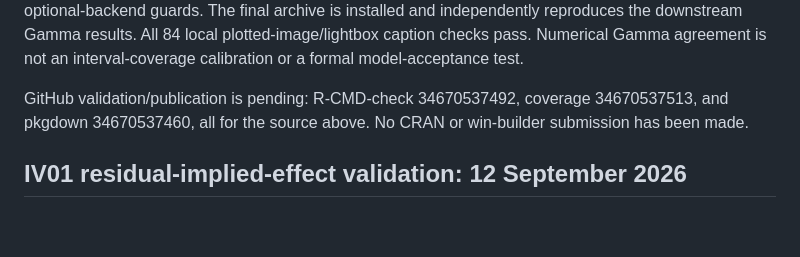
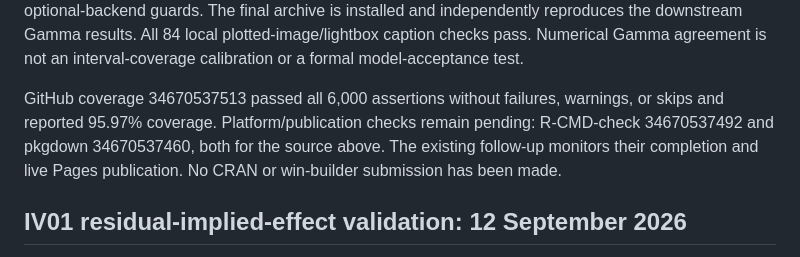
Before and after one commit to quantifish/influ2, a Markdown page: cran-comments.md, the part around the change. GitHub-like rendering; blank space fills up the shorter version.

Commit message:
Record successful Gamma coverage check [skip ci]

```diff
--- a/cran-comments.md
+++ b/cran-comments.md
@@ -23,9 +23,11 @@ reproduces the downstream Gamma results. All 84 local plotted-image/lightbox
 caption checks pass. Numerical Gamma agreement is not an interval-coverage
 calibration or a formal model-acceptance test.
 
-GitHub validation/publication is pending: R-CMD-check 34670537492, coverage
-34670537513, and pkgdown 34670537460, all for the source above. No CRAN or
-win-builder submission has been made.
+GitHub coverage 34670537513 passed all 6,000 assertions without failures,
+warnings, or skips and reported 95.97% coverage. Platform/publication checks
+remain pending: R-CMD-check 34670537492 and pkgdown 34670537460, both for
+the source above. The existing follow-up monitors their completion and live
+Pages publication. No CRAN or win-builder submission has been made.
 
 ## IV01 residual-implied-effect validation: 12 September 2026
 
```
Also changed, not shown: tools/release-review.md (+5 -3 lines).
